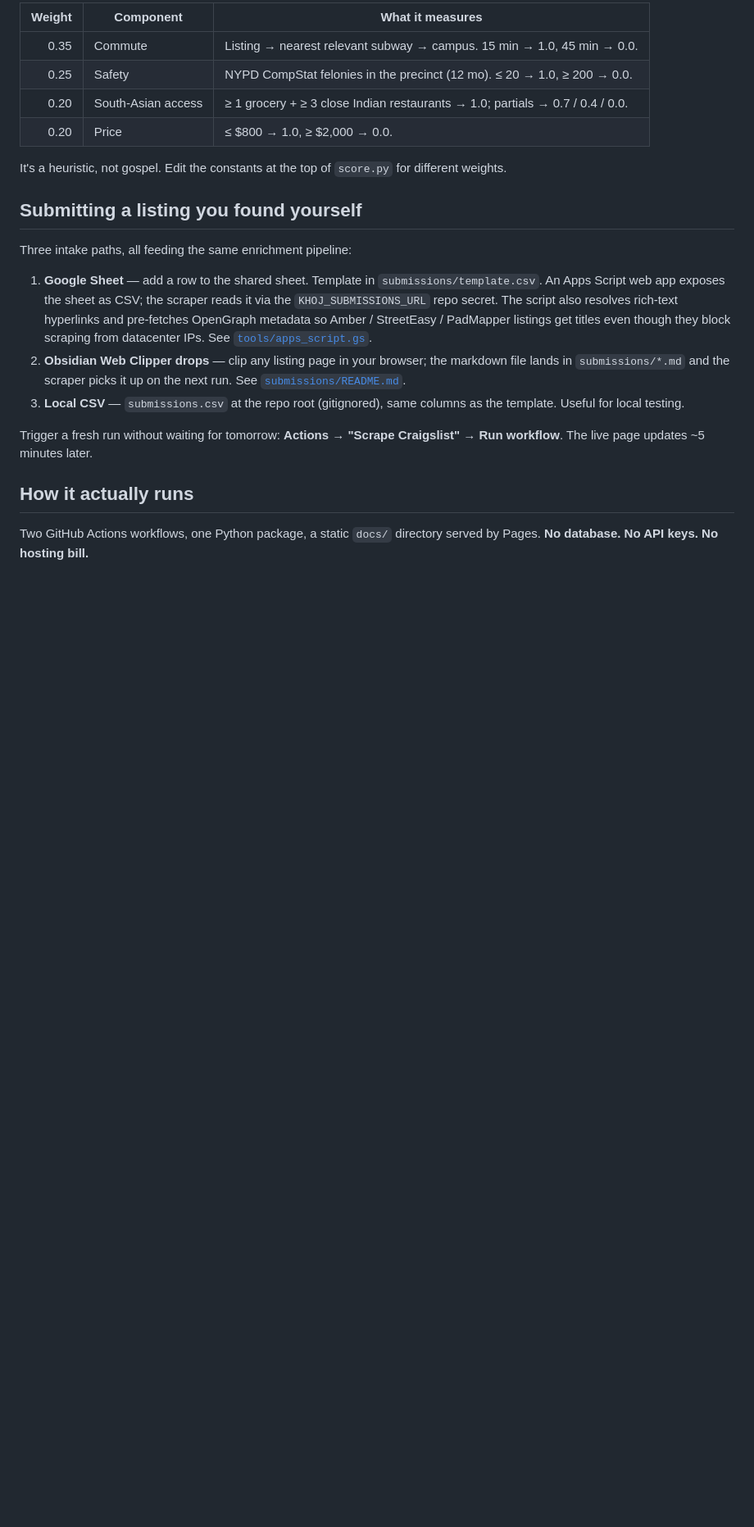
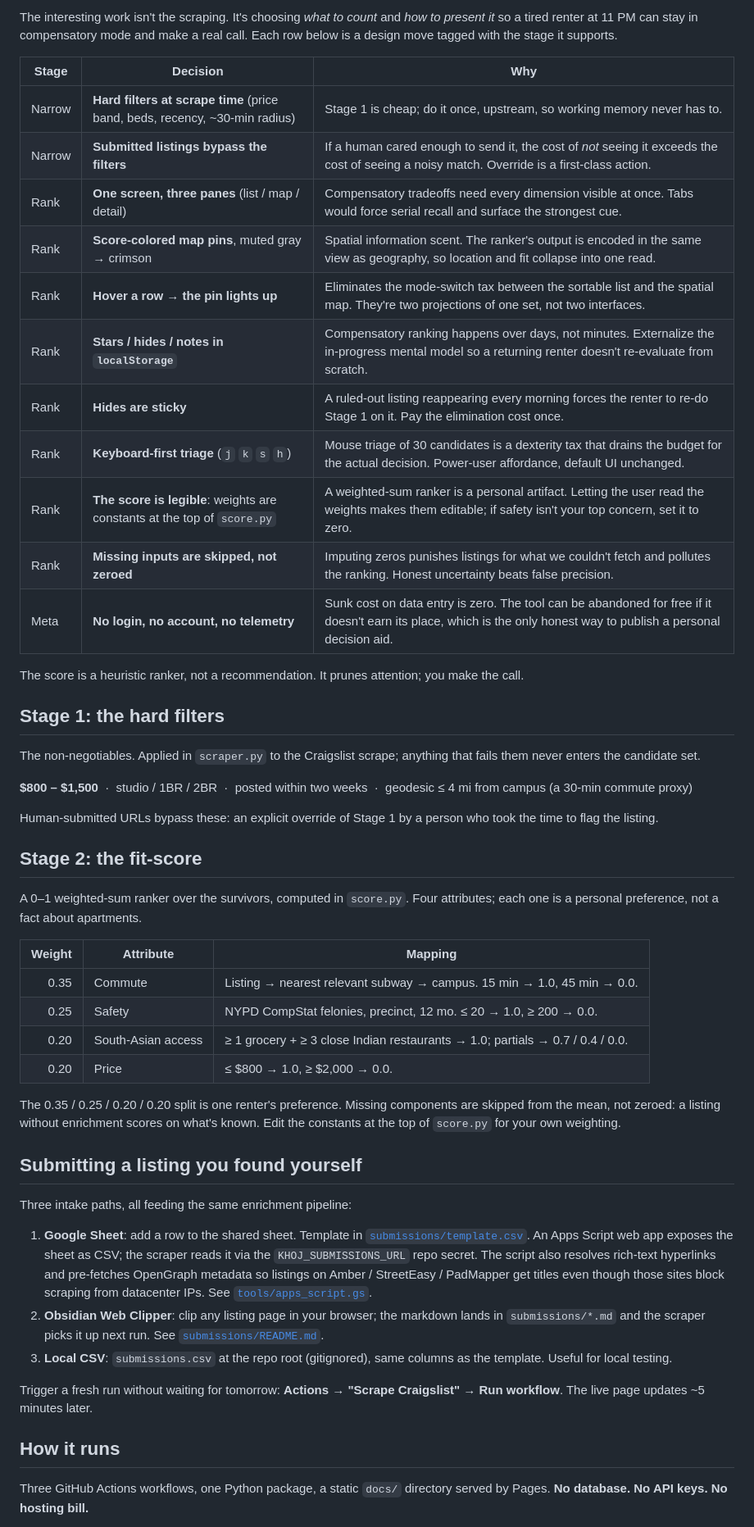
Before and after one commit to animeshUX/khoj, a Markdown page: README.md, the part around one of its changes. Shown at 82% size. Drawn GitHub-style; blank space fills up the shorter version.

```diff
--- a/README.md
+++ b/README.md
@@ -56,24 +58,54 @@ A 0&ndash;1 fit-score computed in `score.py`. Missing inputs are skipped from th
 
-| Weight | Component | What it measures |
+The interesting work isn't the scraping. It's choosing *what to count* and *how to present it* so a tired renter at 11 PM can stay in compensatory mode and make a real call. Each row below is a design move tagged with the stage it supports.
+
+| Stage | Decision | Why |
+|---|---|---|
+| Narrow | **Hard filters at scrape time** (price band, beds, recency, ~30-min radius) | Stage 1 is cheap; do it once, upstream, so working memory never has to. |
+| Narrow | **Submitted listings bypass the filters** | If a human cared enough to send it, the cost of *not* seeing it exceeds the cost of seeing a noisy match. Override is a first-class action. |
+| Rank | **One screen, three panes** (list / map / detail) | Compensatory tradeoffs need every dimension visible at once. Tabs would force serial recall and surface the strongest cue. |
+| Rank | **Score-colored map pins**, muted gray &rarr; crimson | Spatial information scent. The ranker's output is encoded in the same view as geography, so location and fit collapse into one read. |
+| Rank | **Hover a row &rarr; the pin lights up** | Eliminates the mode-switch tax between the sortable list and the spatial map. They're two projections of one set, not two interfaces. |
+| Rank | **Stars / hides / notes in `localStorage`** | Compensatory ranking happens over days, not minutes. Externalize the in-progress mental model so a returning renter doesn't re-evaluate from scratch. |
+| Rank | **Hides are sticky** | A ruled-out listing reappearing every morning forces the renter to re-do Stage 1 on it. Pay the elimination cost once. |
+| Rank | **Keyboard-first triage** (`j` `k` `s` `h`) | Mouse triage of 30 candidates is a dexterity tax that drains the budget for the actual decision. Power-user affordance, default UI unchanged. |
+| Rank | **The score is legible**: weights are constants at the top of `score.py` | A weighted-sum ranker is a personal artifact. Letting the user read the weights makes them editable; if safety isn't your top concern, set it to zero. |
+| Rank | **Missing inputs are skipped, not zeroed** | Imputing zeros punishes listings for what we couldn't fetch and pollutes the ranking. Honest uncertainty beats false precision. |
+| Meta | **No login, no account, no telemetry** | Sunk cost on data entry is zero. The tool can be abandoned for free if it doesn't earn its place, which is the only honest way to publish a personal decision aid. |
+
+The score is a heuristic ranker, not a recommendation. It prunes attention; you make the call.
+
+## Stage 1: the hard filters
+
+The non-negotiables. Applied in `scraper.py` to the Craigslist scrape; anything that fails them never enters the candidate set.
+
+**$800 &ndash; $1,500** &nbsp;&middot;&nbsp; studio / 1BR / 2BR &nbsp;&middot;&nbsp; posted within two weeks &nbsp;&middot;&nbsp; geodesic &le; 4 mi from campus (a 30-min commute proxy)
+
+Human-submitted URLs bypass these: an explicit override of Stage 1 by a person who took the time to flag the listing.
+
+## Stage 2: the fit-score
+
+A 0&ndash;1 weighted-sum ranker over the survivors, computed in `score.py`. Four attributes; each one is a personal preference, not a fact about apartments.
+
+| Weight | Attribute | Mapping |
 |---:|---|---|
 | 0.35 | Commute | Listing &rarr; nearest relevant subway &rarr; campus. 15 min &rarr; 1.0, 45 min &rarr; 0.0. |
-| 0.25 | Safety | NYPD CompStat felonies in the precinct (12 mo). &le; 20 &rarr; 1.0, &ge; 200 &rarr; 0.0. |
+| 0.25 | Safety | NYPD CompStat felonies, precinct, 12 mo. &le; 20 &rarr; 1.0, &ge; 200 &rarr; 0.0. |
 | 0.20 | South-Asian access | &ge; 1 grocery + &ge; 3 close Indian restaurants &rarr; 1.0; partials &rarr; 0.7 / 0.4 / 0.0. |
 | 0.20 | Price | &le; $800 &rarr; 1.0, &ge; $2,000 &rarr; 0.0. |
 
-It's a heuristic, not gospel. Edit the constants at the top of `score.py` for different weights.
+The 0.35 / 0.25 / 0.20 / 0.20 split is one renter's preference. Missing components are skipped from the mean, not zeroed: a listing without enrichment scores on what's known. Edit the constants at the top of `score.py` for your own weighting.
 
 ## Submitting a listing you found yourself
 
 Three intake paths, all feeding the same enrichment pipeline:
 
-1. **Google Sheet** &mdash; add a row to the shared sheet. Template in `submissions/template.csv`. An Apps Script web app exposes the sheet as CSV; the scraper reads it via the `KHOJ_SUBMISSIONS_URL` repo secret. The script also resolves rich-text hyperlinks and pre-fetches OpenGraph metadata so Amber / StreetEasy / PadMapper listings get titles even though they block scraping from datacenter IPs. See [`tools/apps_script.gs`](tools/apps_script.gs).
-2. **Obsidian Web Clipper drops** &mdash; clip any listing page in your browser; the markdown file lands in `submissions/*.md` and the scraper picks it up on the next run. See [`submissions/README.md`](submissions/README.md).
-3. **Local CSV** &mdash; `submissions.csv` at the repo root (gitignored), same columns as the template. Useful for local testing.
+1. **Google Sheet**: add a row to the shared sheet. Template in [`submissions/template.csv`](submissions/template.csv). An Apps Script web app exposes the sheet as CSV; the scraper reads it via the `KHOJ_SUBMISSIONS_URL` repo secret. The script also resolves rich-text hyperlinks and pre-fetches OpenGraph metadata so listings on Amber / StreetEasy / PadMapper get titles even though those sites block scraping from datacenter IPs. See [`tools/apps_script.gs`](tools/apps_script.gs).
+2. **Obsidian Web Clipper**: clip any listing page in your browser; the markdown lands in `submissions/*.md` and the scraper picks it up next run. See [`submissions/README.md`](submissions/README.md).
+3. **Local CSV**: `submissions.csv` at the repo root (gitignored), same columns as the template. Useful for local testing.
 
 Trigger a fresh run without waiting for tomorrow: **Actions &rarr; "Scrape Craigslist" &rarr; Run workflow**. The live page updates ~5 minutes later.
 
-## How it actually runs
+## How it runs
 
-Two GitHub Actions workflows, one Python package, a static `docs/` directory served by Pages. **No database. No API keys. No hosting bill.**
+Three GitHub Actions workflows, one Python package, a static `docs/` directory served by Pages. **No database. No API keys. No hosting bill.**
 
```
Also changed, not shown: other parts of README.md (+42 -26 lines).
